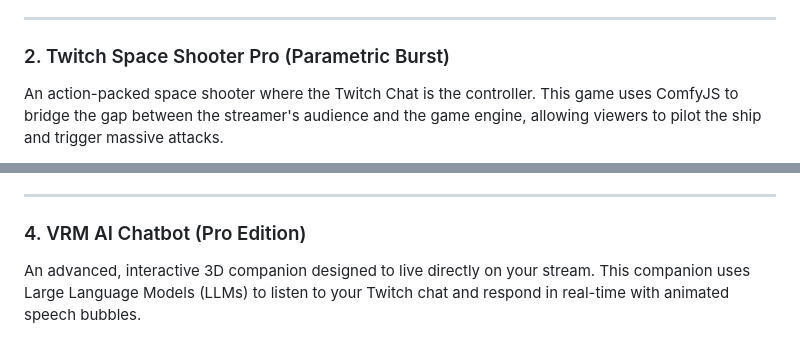
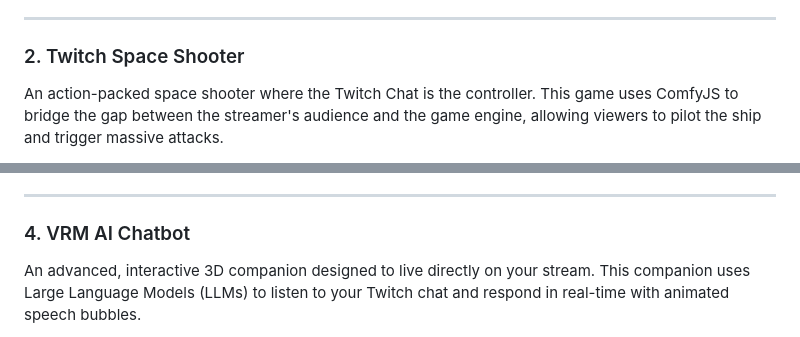
Before and after one commit to MohTecGames/TwitchGames, a Markdown page: README.md, 2 parts joined by grey strips. GitHub-like rendering.

```diff
--- a/README.md
+++ b/README.md
@@ -21,7 +21,7 @@ A polished, responsive, and fullscreen implementation of the classic arcade sens
 
 ---
 
-### 2. Twitch Space Shooter Pro (Parametric Burst)
+### 2. Twitch Space Shooter
 An action-packed space shooter where the Twitch Chat is the controller. This game uses ComfyJS to bridge the gap between the streamer's audience and the game engine, allowing viewers to pilot the ship and trigger massive attacks.
 
 *   **Genre:** Twitch-Integrated Arcade Shooter
@@ -63,7 +63,7 @@ A mystical, interactive experience designed for streamers to provide live "readi
 
 ---
 
-### 4. VRM AI Chatbot (Pro Edition)
+### 4. VRM AI Chatbot
 An advanced, interactive 3D companion designed to live directly on your stream. This companion uses Large Language Models (LLMs) to listen to your Twitch chat and respond in real-time with animated speech bubbles.
 
 *   **Genre:** AI-Driven Interactive Avatar
```
